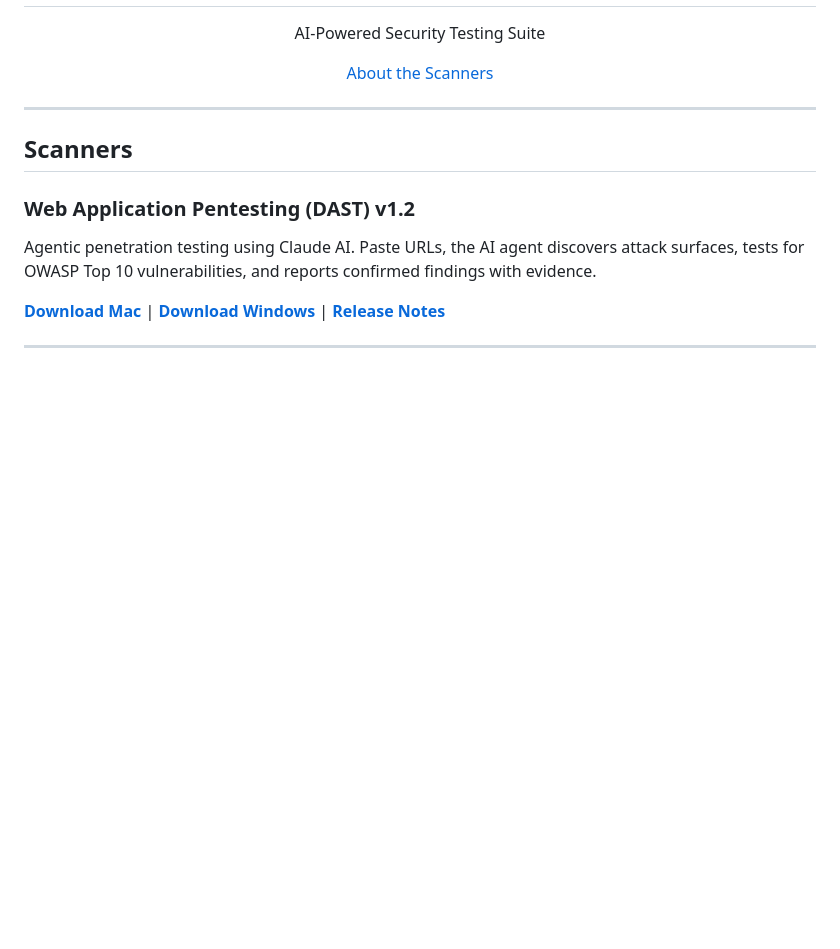
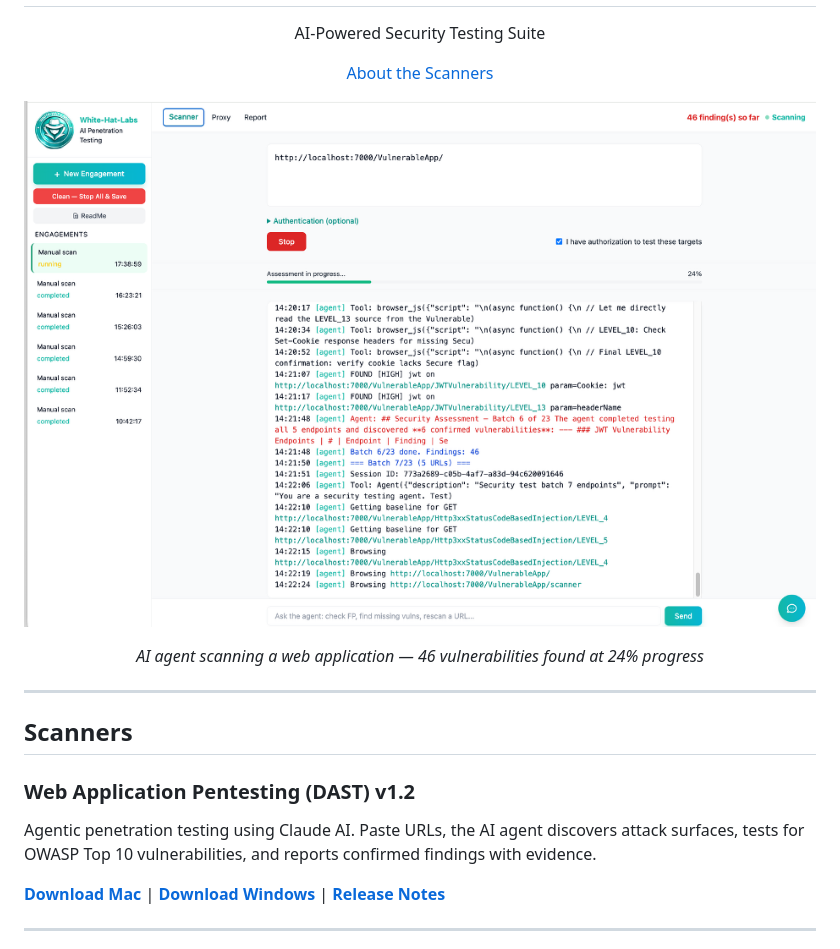
Before and after one commit to white-hat-lab/whitehatlab-downloads, a Markdown page: README.md, the part around the change. Rendered like a GitHub page; blank space fills up the shorter version.

Commit message:
Add scanner screenshot to README

```diff
--- a/README.md
+++ b/README.md
@@ -5,6 +5,11 @@
 <h1 align="center">White-Hat-Labs</h1>
 <p align="center">AI-Powered Security Testing Suite</p>
 <p align="center"><a href="ABOUT.md">About the Scanners</a></p>
+
+<p align="center">
+  <img src="https://raw.githubusercontent.com/white-hat-lab/whitehatlab-downloads/main/screenshot.png" width="900" alt="White-Hat-Labs Scanner — 46 findings at 24% scan progress">
+</p>
+<p align="center"><em>AI agent scanning a web application — 46 vulnerabilities found at 24% progress</em></p>
 
 ---
 
```
